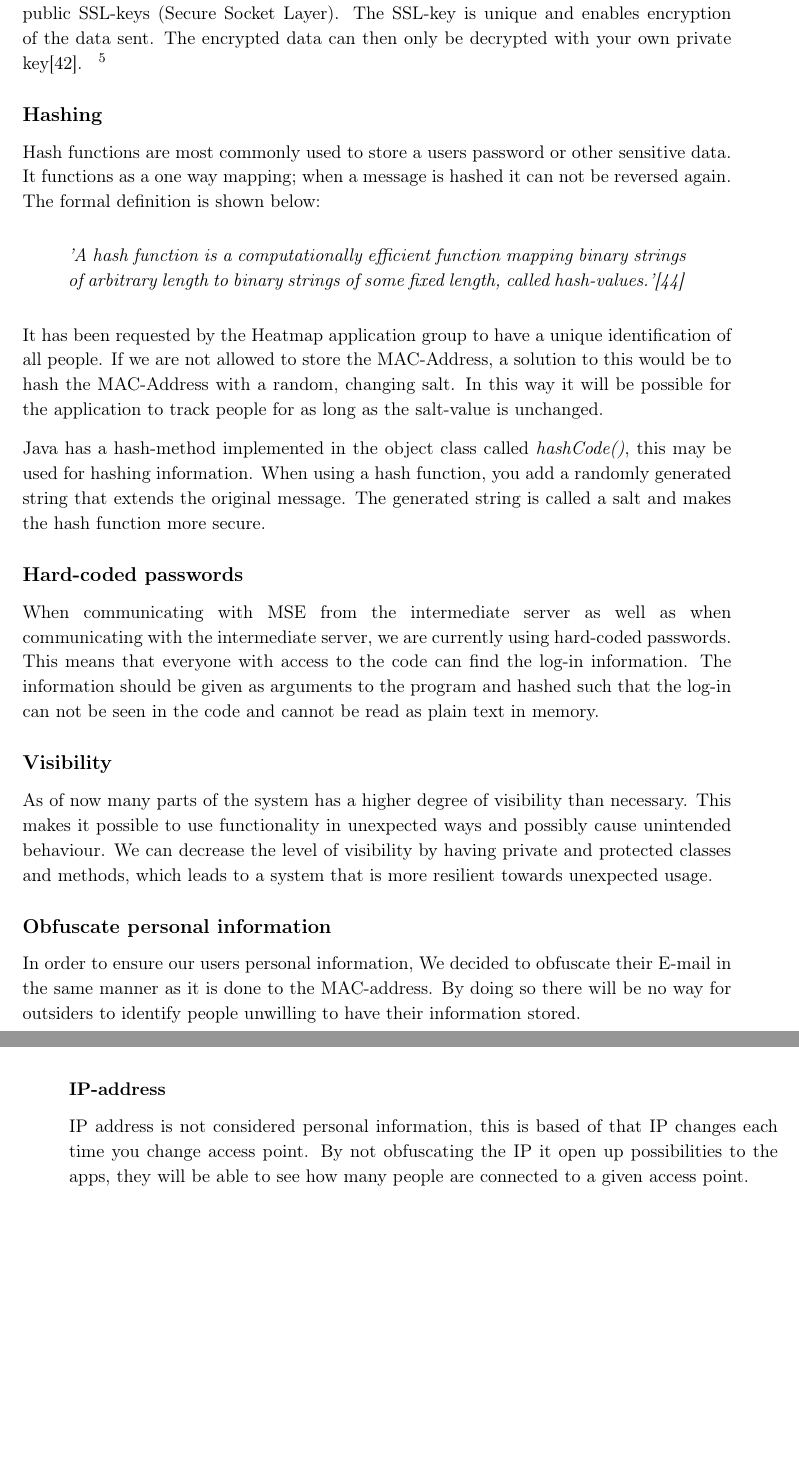
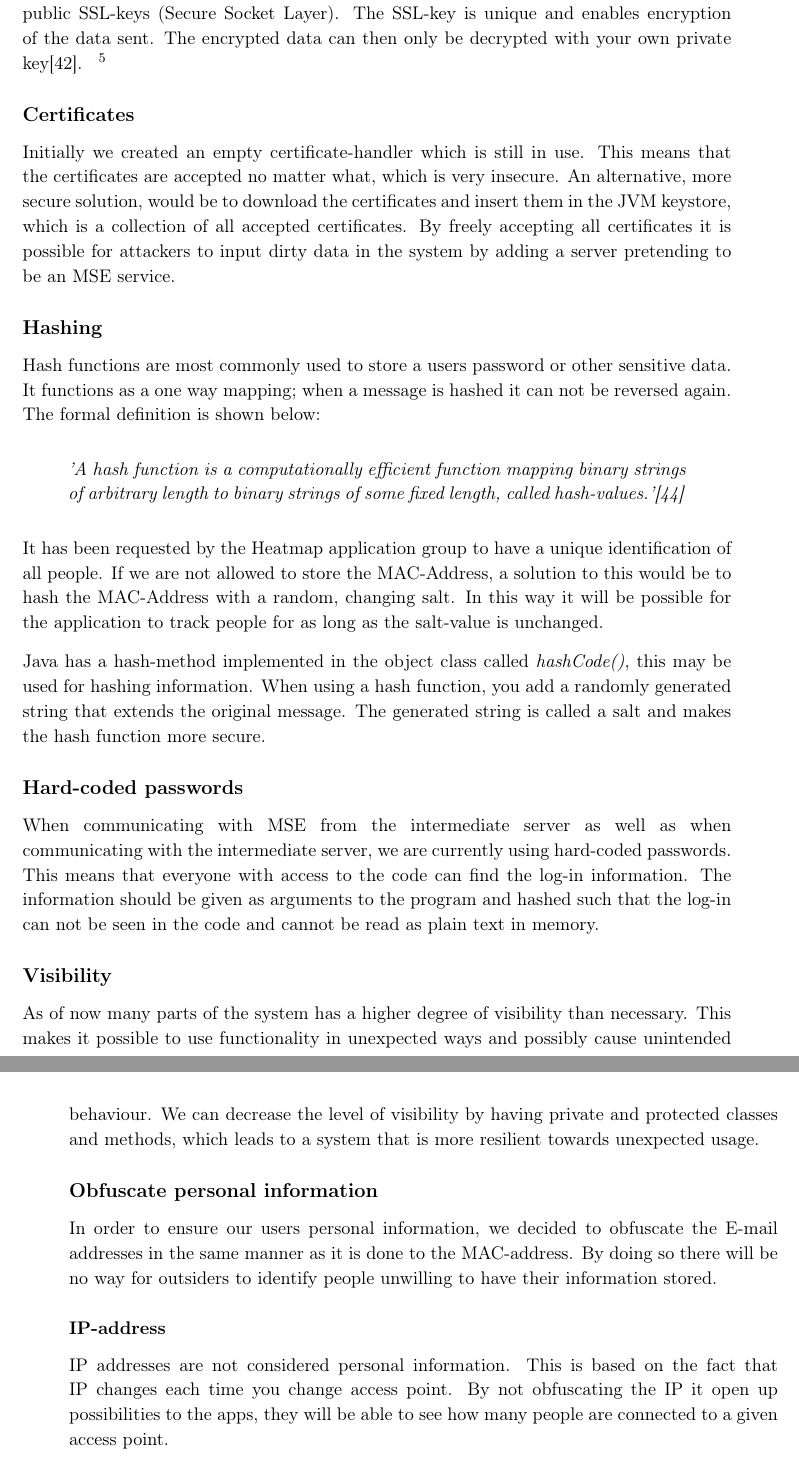
Before and after one commit to JacobNielsenn/sw608f16, a LaTeX thesis (rapport.tex, which reads 3sprint/security.tex): two parts of pages 30 and 31 of 50, joined at a grey line, cut so that both start at the same text, the shorter picture padded with empty space. Compiled offline with pdfLaTeX.

Commit message:
changes to security

```diff
--- a/3sprint/security.tex
+++ b/3sprint/security.tex
@@ -17,6 +17,9 @@ The system currently uses HTTP, an insecure communication protocol that uses cle
 \Cref{fig:HTTPS} shows how HTTPS works after the key exchange have taken place. First the sender sends plain text, which is encrypted using the recipients public key. The encrypted message is then sent and decrypted using the recipients private key before plain text is received.
 
 The handshake between the browser and a site using HTTPS starts with an exchange of public SSL-keys (Secure Socket Layer). The SSL-key is unique and enables encryption of the data sent. The encrypted data can then only be decrypted with your own private key\cite{HTTPS}. \sfx{I'm not sure it's necessary to explain how HTTPS works in this amount of detail. If it is, we need to rewrite it. It is not very clear here.}
+
+\subsection*{Certificates}
+Initially we created an empty certificate-handler which is still in use. This means that the certificates are accepted no matter what, which is very insecure. An alternative, more secure solution, would be to download the certificates and insert them in the JVM keystore, which is a collection of all accepted certificates. By freely accepting all certificates it is possible for attackers to input dirty data in the system by adding a server pretending to be an MSE service.
 
 \subsection*{Hashing}
 Hash functions are most commonly used to store a users password or other sensitive data. It functions as a one way mapping; when a message is hashed it can not be reversed again. The formal definition is shown below:
@@ -35,7 +38,7 @@ When communicating with MSE from the intermediate server as well as when communi
 As of now many parts of the system has a higher degree of visibility than necessary. This makes it possible to use functionality in unexpected ways and possibly cause unintended behaviour. We can decrease the level of visibility by having private and protected classes and methods, which leads to a system that is more resilient towards unexpected usage.
 
 \subsection*{Obfuscate personal information}
-In order to ensure our users personal information, We decided to obfuscate their E-mail in the same manner as it is done to the MAC-address. By doing so there will be no way for outsiders to identify people unwilling to have their information stored.
+In order to ensure our users personal information, we decided to obfuscate the E-mail addresses in the same manner as it is done to the MAC-address. By doing so there will be no way for outsiders to identify people unwilling to have their information stored.
 
 \subsubsection*{IP-address}
-IP address is not considered personal information, this is based of that IP changes each time you change access point. By not obfuscating the IP it open up possibilities to the apps, they will be able to see how many people are connected to a given access point.
+IP addresses are not considered personal information. This is based on the fact that IP changes each time you change access point. By not obfuscating the IP it open up possibilities to the apps, they will be able to see how many people are connected to a given access point.
```
Also changed, not shown: 3sprint/security.tex (2 more changed lines).
